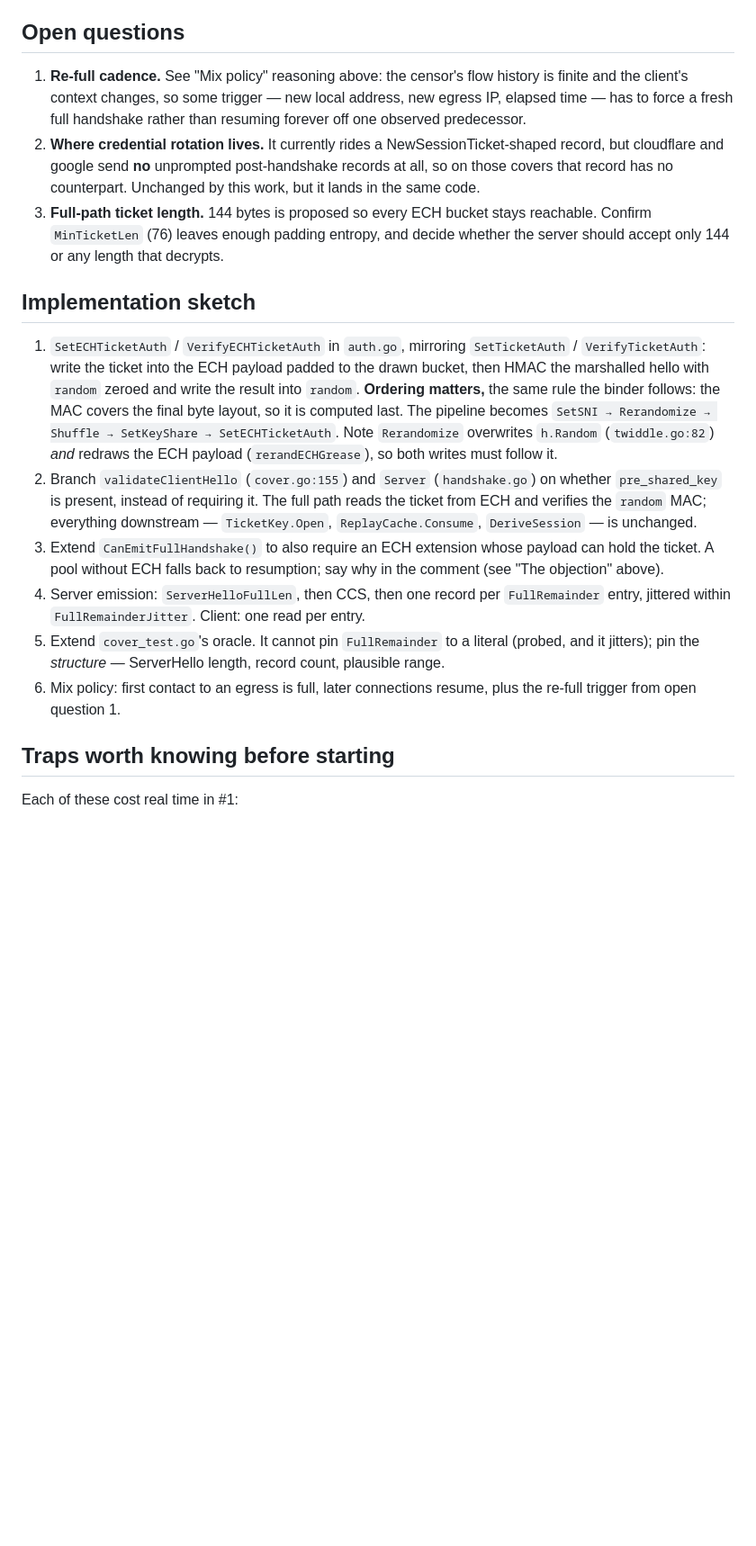
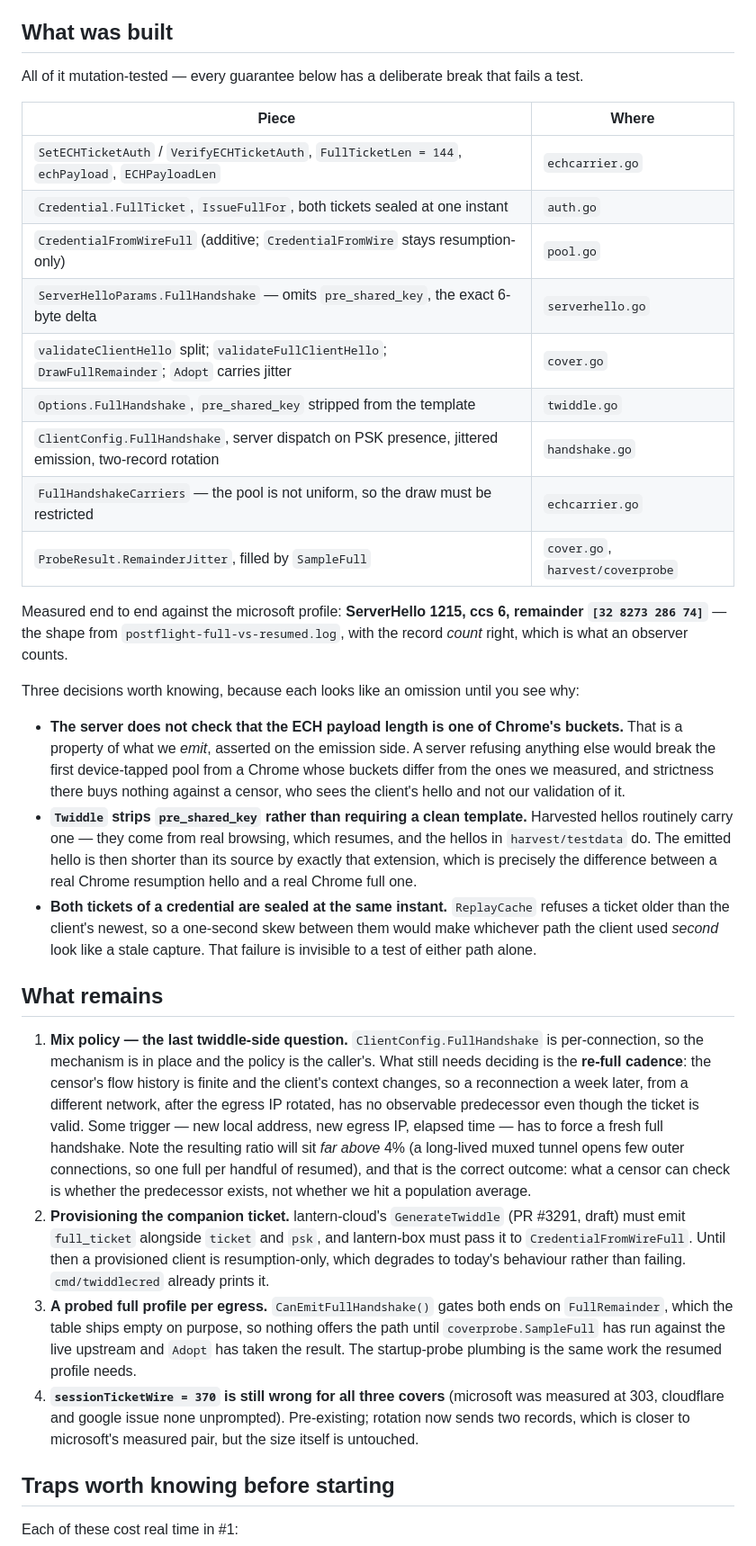
Before and after one commit to getlantern/twiddle, a Markdown page: docs/full-handshake-carrier.md, the part around one of its changes. Shown at 90% size. Drawn GitHub-style; blank space fills up the shorter version.

Commit message:
docs: record what the carrier work built, and what is left
The document was written as a plan and is now a record of a plan that was
carried out, so the status, the implementation sketch and the open questions
were all describing work that has since landed. Replaces the sketch with a
table of what was built and where, folds the open questions into a "What
remains" list, and renames the groundwork section so it does not read as a
rival to the new one.

Keeps the three decisions that look like omissions until the reason is stated:
the server not bucket-checking the ECH payload length, Twiddle stripping the
harvested pre_shared_key rather than demanding a clean template, and both
tickets of a credential being sealed at one instant.

What remains is now explicit: the re-full cadence, which is the only real
twiddle-side question left; provisioning the companion ticket through
lantern-cloud #3291 and lantern-box; a probed full profile per egress, which
needs the same startup-probe plumbing the resumed profile does; and
sessionTicketWire, which was already wrong and is not made worse.

Co-Authored-By: Claude Opus 5 <noreply@anthropic.com>

```diff
--- a/docs/full-handshake-carrier.md
+++ b/docs/full-handshake-carrier.md
@@ -221,38 +222,61 @@ Costs, and why it is second choice:
   psk), but a later compromise of the static key retroactively reveals the `clientID` in past openings.
   The ECH carrier has no equivalent exposure.
 
-## Open questions
+## What was built
 
-1. **Re-full cadence.** See "Mix policy" reasoning above: the censor's flow history is finite and the
-   client's context changes, so some trigger — new local address, new egress IP, elapsed time — has to
-   force a fresh full handshake rather than resuming forever off one observed predecessor.
-2. **Where credential rotation lives.** It currently rides a NewSessionTicket-shaped record, but cloudflare
-   and google send **no** unprompted post-handshake records at all, so on those covers that record has no
-   counterpart. Unchanged by this work, but it lands in the same code.
-3. **Full-path ticket length.** 144 bytes is proposed so every ECH bucket stays reachable. Confirm
-   `MinTicketLen` (76) leaves enough padding entropy, and decide whether the server should accept only 144
-   or any length that decrypts.
+All of it mutation-tested — every guarantee below has a deliberate break that fails a test.
 
-## Implementation sketch
+| Piece | Where |
+|---|---|
+| `SetECHTicketAuth` / `VerifyECHTicketAuth`, `FullTicketLen = 144`, `echPayload`, `ECHPayloadLen` | `echcarrier.go` |
+| `Credential.FullTicket`, `IssueFullFor`, both tickets sealed at one instant | `auth.go` |
+| `CredentialFromWireFull` (additive; `CredentialFromWire` stays resumption-only) | `pool.go` |
+| `ServerHelloParams.FullHandshake` — omits `pre_shared_key`, the exact 6-byte delta | `serverhello.go` |
+| `validateClientHello` split; `validateFullClientHello`; `DrawFullRemainder`; `Adopt` carries jitter | `cover.go` |
+| `Options.FullHandshake`, `pre_shared_key` stripped from the template | `twiddle.go` |
+| `ClientConfig.FullHandshake`, server dispatch on PSK presence, jittered emission, two-record rotation | `handshake.go` |
+| `FullHandshakeCarriers` — the pool is not uniform, so the draw must be restricted | `echcarrier.go` |
+| `ProbeResult.RemainderJitter`, filled by `SampleFull` | `cover.go`, `harvest/coverprobe` |
 
-1. `SetECHTicketAuth` / `VerifyECHTicketAuth` in `auth.go`, mirroring `SetTicketAuth` / `VerifyTicketAuth`:
-   write the ticket into the ECH payload padded to the drawn bucket, then HMAC the marshalled hello with
-   `random` zeroed and write the result into `random`.
-   **Ordering matters,** the same rule the binder follows: the MAC covers the final byte layout, so it is
-   computed last. The pipeline becomes `SetSNI → Rerandomize → Shuffle → SetKeyShare → SetECHTicketAuth`.
-   Note `Rerandomize` overwrites `h.Random` (`twiddle.go:82`) *and* redraws the ECH payload
-   (`rerandECHGrease`), so both writes must follow it.
-2. Branch `validateClientHello` (`cover.go:155`) and `Server` (`handshake.go`) on whether `pre_shared_key`
-   is present, instead of requiring it. The full path reads the ticket from ECH and verifies the `random`
-   MAC; everything downstream — `TicketKey.Open`, `ReplayCache.Consume`, `DeriveSession` — is unchanged.
-3. Extend `CanEmitFullHandshake()` to also require an ECH extension whose payload can hold the ticket. A
-   pool without ECH falls back to resumption; say why in the comment (see "The objection" above).
-4. Server emission: `ServerHelloFullLen`, then CCS, then one record per `FullRemainder` entry, jittered
-   within `FullRemainderJitter`. Client: one read per entry.
-5. Extend `cover_test.go`'s oracle. It cannot pin `FullRemainder` to a literal (probed, and it jitters);
-   pin the *structure* — ServerHello length, record count, plausible range.
-6. Mix policy: first contact to an egress is full, later connections resume, plus the re-full trigger from
-   open question 1.
+Measured end to end against the microsoft profile: **ServerHello 1215, ccs 6, remainder
+`[32 8273 286 74]`** — the shape from `postflight-full-vs-resumed.log`, with the record *count* right,
+which is what an observer counts.
+
+Three decisions worth knowing, because each looks like an omission until you see why:
+
+- **The server does not check that the ECH payload length is one of Chrome's buckets.** That is a property
+  of what we *emit*, asserted on the emission side. A server refusing anything else would break the first
+  device-tapped pool from a Chrome whose buckets differ from the ones we measured, and strictness there
+  buys nothing against a censor, who sees the client's hello and not our validation of it.
+- **`Twiddle` strips `pre_shared_key` rather than requiring a clean template.** Harvested hellos routinely
+  carry one — they come from real browsing, which resumes, and the hellos in `harvest/testdata` do. The
+  emitted hello is then shorter than its source by exactly that extension, which is precisely the
+  difference between a real Chrome resumption hello and a real Chrome full one.
+- **Both tickets of a credential are sealed at the same instant.** `ReplayCache` refuses a ticket older
+  than the client's newest, so a one-second skew between them would make whichever path the client used
+  *second* look like a stale capture. That failure is invisible to a test of either path alone.
+
+## What remains
+
+1. **Mix policy — the last twiddle-side question.** `ClientConfig.FullHandshake` is per-connection, so the
+   mechanism is in place and the policy is the caller's. What still needs deciding is the **re-full
+   cadence**: the censor's flow history is finite and the client's context changes, so a reconnection a
+   week later, from a different network, after the egress IP rotated, has no observable predecessor even
+   though the ticket is valid. Some trigger — new local address, new egress IP, elapsed time — has to force
+   a fresh full handshake. Note the resulting ratio will sit *far above* 4% (a long-lived muxed tunnel
+   opens few outer connections, so one full per handful of resumed), and that is the correct outcome: what
+   a censor can check is whether the predecessor exists, not whether we hit a population average.
+2. **Provisioning the companion ticket.** lantern-cloud's `GenerateTwiddle` (PR #3291, draft) must emit
+   `full_ticket` alongside `ticket` and `psk`, and lantern-box must pass it to `CredentialFromWireFull`.
+   Until then a provisioned client is resumption-only, which degrades to today's behaviour rather than
+   failing. `cmd/twiddlecred` already prints it.
+3. **A probed full profile per egress.** `CanEmitFullHandshake()` gates both ends on `FullRemainder`, which
+   the table ships empty on purpose, so nothing offers the path until `coverprobe.SampleFull` has run
+   against the live upstream and `Adopt` has taken the result. The startup-probe plumbing is the same work
+   the resumed profile needs.
+4. **`sessionTicketWire = 370` is still wrong for all three covers** (microsoft was measured at 303,
+   cloudflare and google issue none unprompted). Pre-existing; rotation now sends two records, which is
+   closer to microsoft's measured pair, but the size itself is untouched.
 
 ## Traps worth knowing before starting
 
```
Also changed, not shown: other parts of docs/full-handshake-carrier.md (+6 -5 lines).
